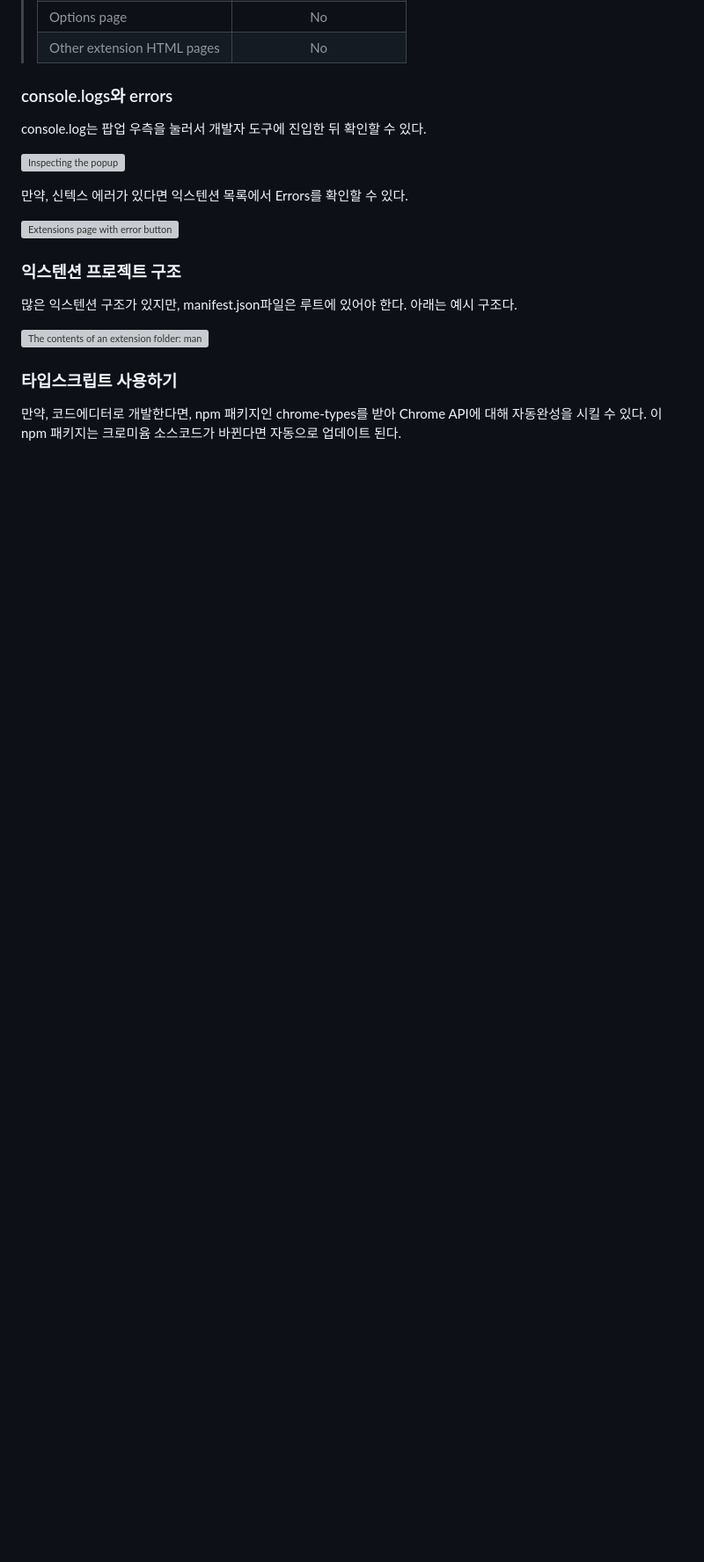
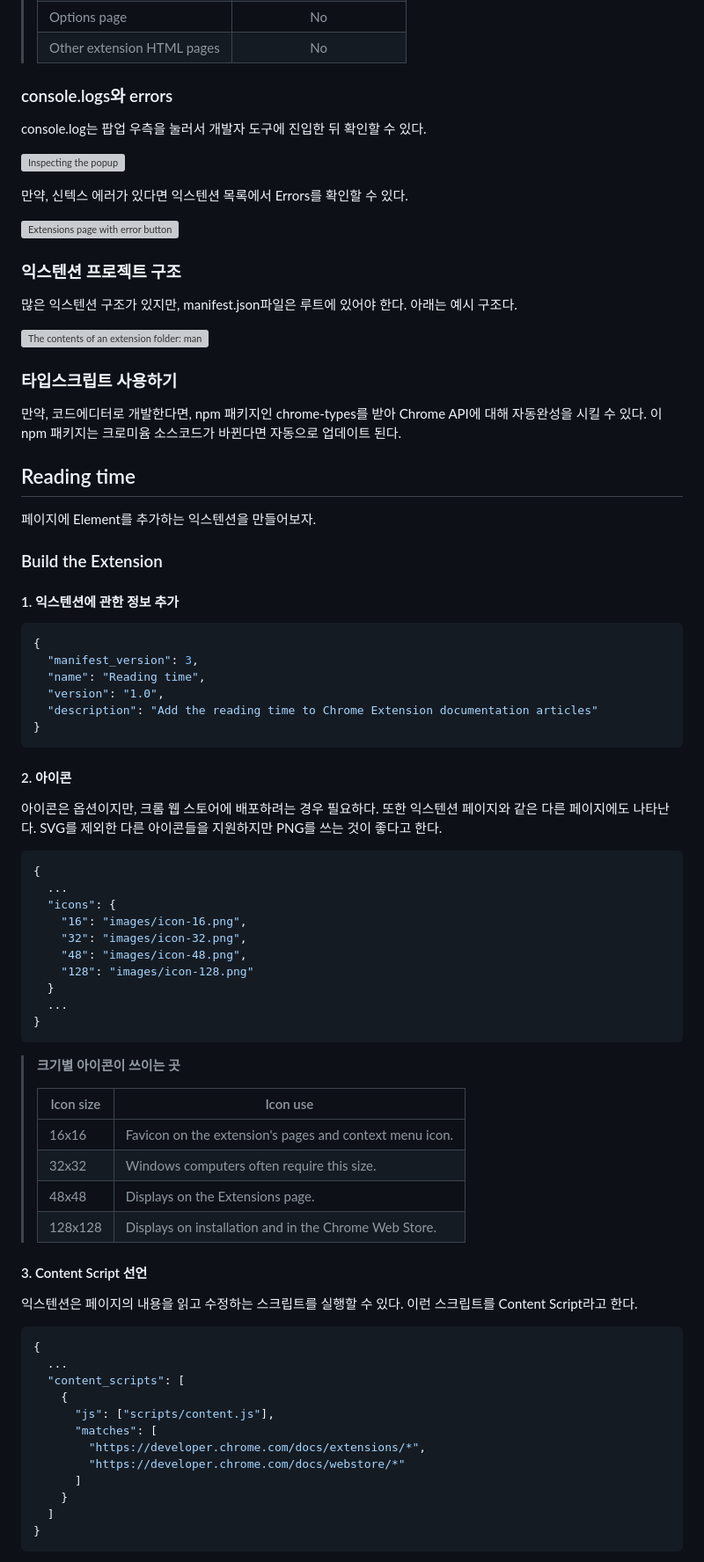
Before and after one commit to joker77z/joker77z.github.io, a Markdown page: contents/Dev/chrome_extension.md, the part around the change printed below. Shown: that part at 88% size. GitHub-like rendering; blank space fills up the shorter version; grey boxes are pictures that could not be loaded.

````diff
--- a/contents/Dev/chrome_extension.md
+++ b/contents/Dev/chrome_extension.md
@@ -173,3 +173,70 @@ console.log는 팝업 우측을 눌러서 개발자 도구에 진입한 뒤 확
 ### 타입스크립트 사용하기
 
 만약, 코드에디터로 개발한다면, npm 패키지인 chrome-types를 받아 Chrome API에 대해 자동완성을 시킬 수 있다. 이 npm 패키지는 크로미윰 소스코드가 바뀐다면 자동으로 업데이트 된다.
+
+## Reading time
+
+페이지에 Element를 추가하는 익스텐션을 만들어보자.
+
+### Build the Extension
+
+#### 1. 익스텐션에 관한 정보 추가
+
+```json
+{
+  "manifest_version": 3,
+  "name": "Reading time",
+  "version": "1.0",
+  "description": "Add the reading time to Chrome Extension documentation articles"
+}
+```
+
+
+
+#### 2. 아이콘
+
+아이콘은 옵션이지만, 크롬 웹 스토어에 배포하려는 경우 필요하다. 또한 익스텐션 페이지와 같은 다른 페이지에도 나타난다. SVG를 제외한 다른 아이콘들을 지원하지만 PNG를 쓰는 것이 좋다고 한다.
+
+```json
+{
+  ...
+  "icons": {
+    "16": "images/icon-16.png",
+    "32": "images/icon-32.png",
+    "48": "images/icon-48.png",
+    "128": "images/icon-128.png"
+  }
+  ...
+}
+```
+
+> **크기별 아이콘이 쓰이는 곳**
+>
+> | Icon size | Icon use                                                |
+> | --------- | ------------------------------------------------------- |
+> | 16x16     | Favicon on the extension's pages and context menu icon. |
+> | 32x32     | Windows computers often require this size.              |
+> | 48x48     | Displays on the Extensions page.                        |
+> | 128x128   | Displays on installation and in the Chrome Web Store.   |
+
+
+
+#### 3. Content Script 선언
+
+익스텐션은 페이지의 내용을 읽고 수정하는 스크립트를 실행할 수 있다. 이런 스크립트를 Content Script라고 한다.
+
+```json
+{
+  ...
+  "content_scripts": [
+    {
+      "js": ["scripts/content.js"],
+      "matches": [
+        "https://developer.chrome.com/docs/extensions/*",
+        "https://developer.chrome.com/docs/webstore/*"
+      ]
+    }
+  ]
+}
+```
+
````
Also changed, not shown: other parts of contents/Dev/chrome_extension.md (+38 -3 lines).
